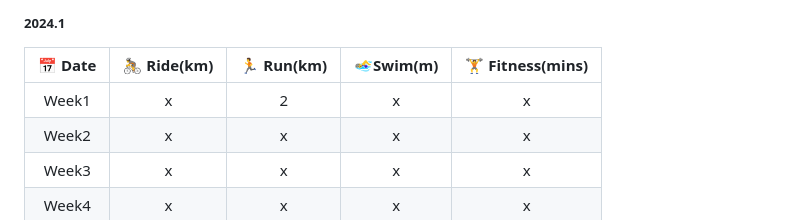
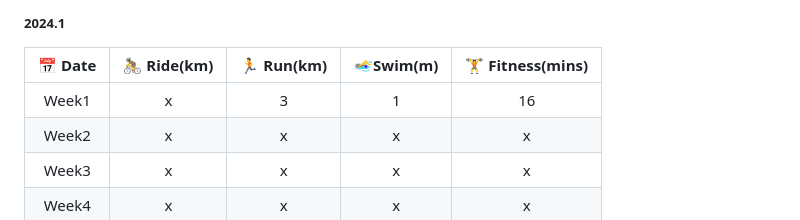
Before and after one commit to k66inthesky/k66inthesky, a Markdown page: README.md, the part around the change. Drawn GitHub-style.

```diff
--- a/README.md
+++ b/README.md
@@ -45,7 +45,7 @@ k66 (Lana Chen)
 
 |📅 Date|🚴 Ride(km)|🏃 Run(km)|🏊‍♀️Swim(m)| 🏋 Fitness(mins)|
 |:-:|:-:|:-:|:-:|:-:|
-|Week1| x|2|x|x|
+|Week1| x|3|1|16|
 |Week2| x|x|x|x|
 |Week3| x|x|x|x|
 |Week4| x|x|x|x|
```
